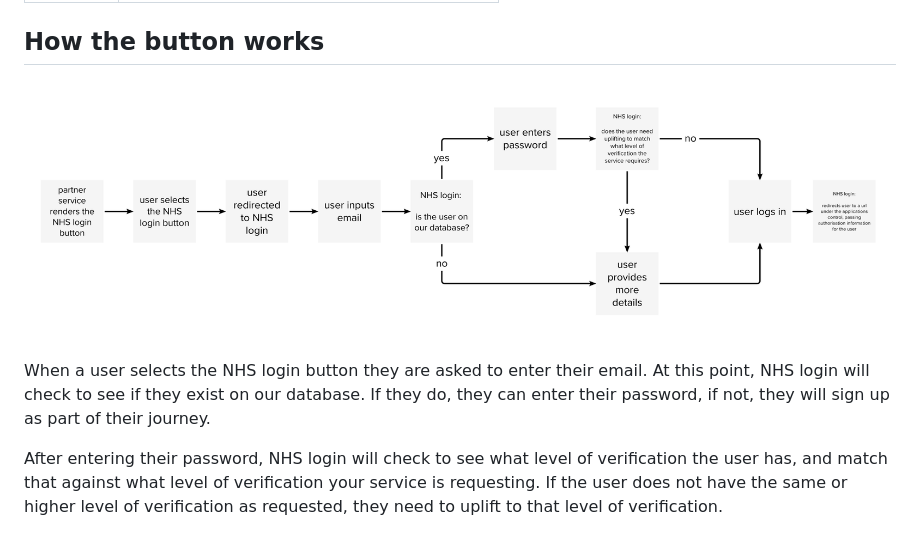
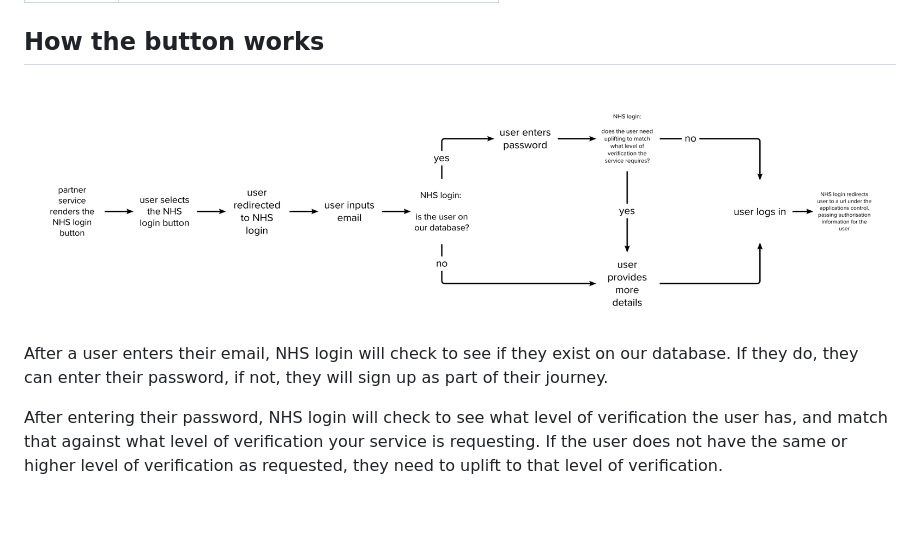
Before and after one commit to nhsconnect/nhslogin, a Markdown page: src/guidance.md, the part around the change. Drawn GitHub-style; pictures changed too: src/images/diagram-behind-button.png; blank space fills up the shorter version.

Commit message:
WIP new button guidance

```diff
--- a/src/guidance.md
+++ b/src/guidance.md
@@ -5,9 +5,9 @@ title: Adding the NHS login button to your service
 
 ## How the button works
 
-![diagram](https://github.com/nhsconnect/nhslogin/raw/files-into-markdown/src/images/diagram-behind-button.png "Diagram showing how NHS login checks to see what journey a user should go down")
+<img src="https://github.com/nhsconnect/nhslogin/raw/main/src/images/diagram-behind-button.png">
 
-When a user selects the NHS login button they are asked to enter their email. At this point, NHS login will check to see if they exist on our database. If they do, they can enter their password, if not, they will sign up as part of their journey.
+After a user enters their email, NHS login will check to see if they exist on our database. If they do, they can enter their password, if not, they will sign up as part of their journey.
 
 After entering their password, NHS login will check to see what level of verification the user has, and match that against what level of verification your service is requesting. If the user does not have the same or higher level of verification as requested, they need to uplift to that level of verification.
 
```
Also changed, not shown: 1 other file.
